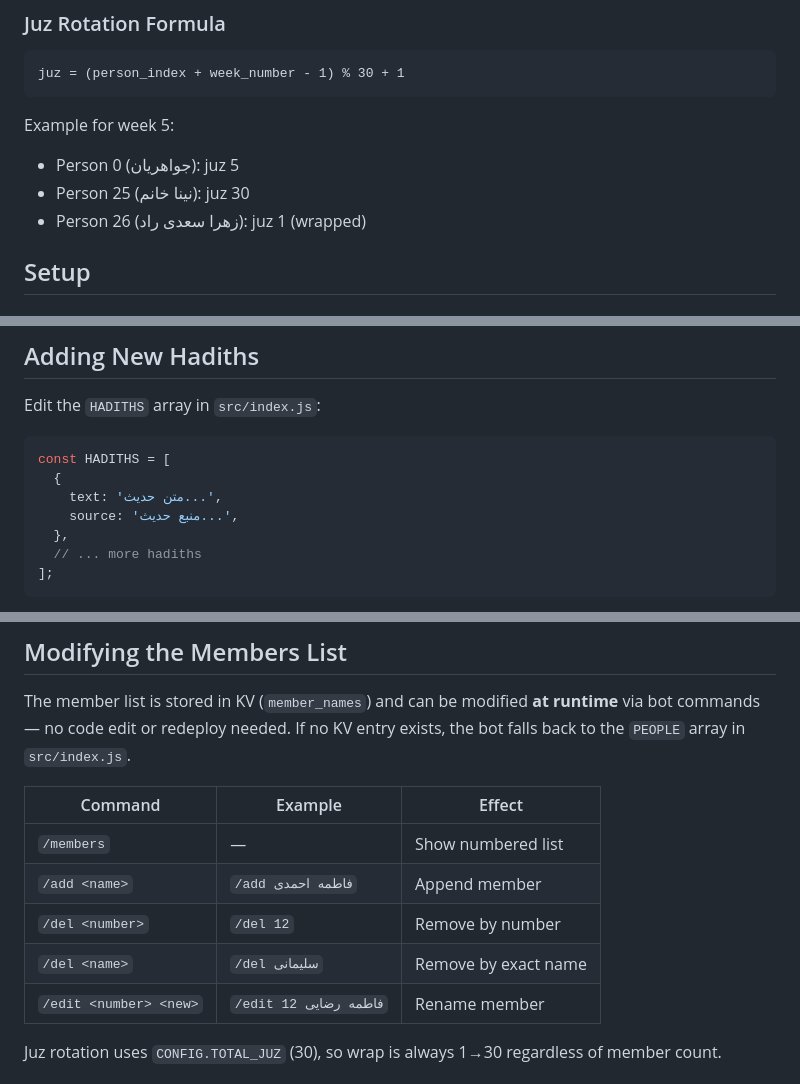
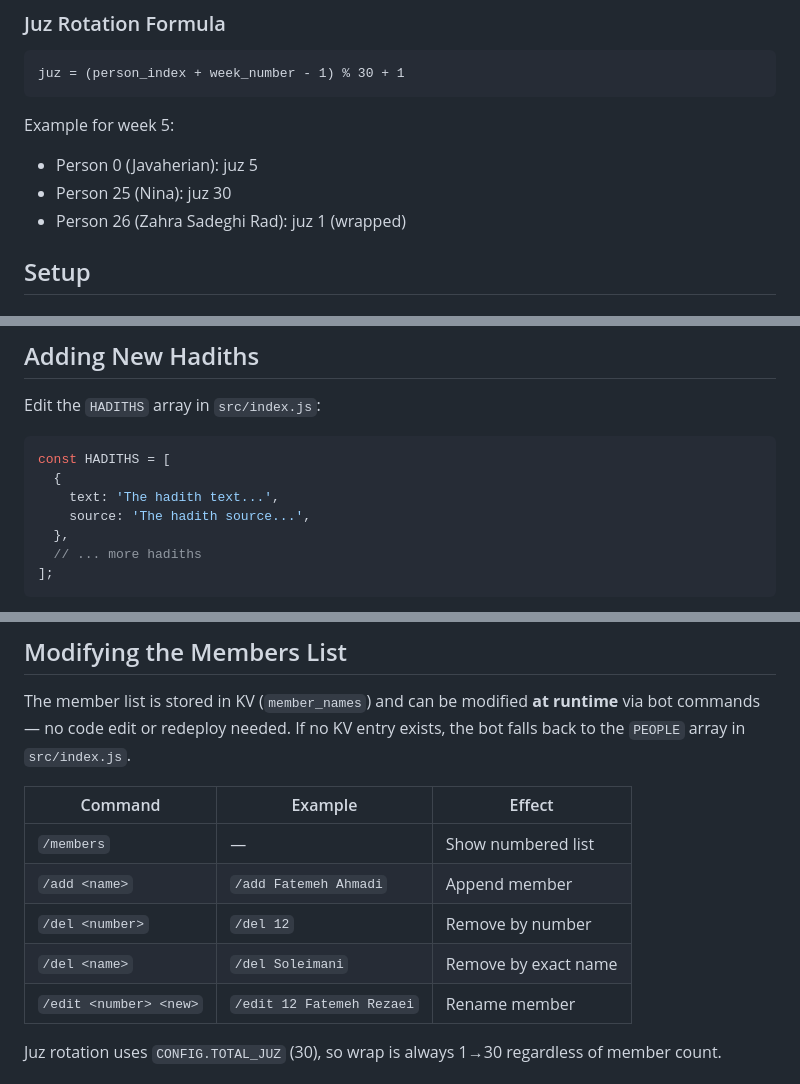
Before and after one commit to Mohammad-Hasan-Kaman/quran-group-bot, a Markdown page: README.md, 3 parts joined by grey strips. Rendered like a GitHub page.

Commit message:
docs: keep the README fully in English
The member samples and the hadith payload examples were in Persian script,
which breaks copy-paste for non-Persian readers and contradicts the
English-docs standard. Transliterate the sample names and use English
placeholder strings in the JSON example.

````diff
--- a/README.md
+++ b/README.md
@@ -70,9 +70,9 @@ juz = (person_index + week_number - 1) % 30 + 1
 ```
 
 Example for week 5:
-- Person 0 (جواهریان): juz 5
-- Person 25 (نینا خانم): juz 30
-- Person 26 (زهرا سعدی راد): juz 1 (wrapped)
+- Person 0 (Javaherian): juz 5
+- Person 25 (Nina): juz 30
+- Person 26 (Zahra Sadeghi Rad): juz 1 (wrapped)
 
 ## Setup
 
@@ -209,8 +209,8 @@ Edit the `HADITHS` array in `src/index.js`:
 ```javascript
 const HADITHS = [
   {
-    text: 'متن حدیث...',
-    source: 'منبع حدیث...',
+    text: 'The hadith text...',
+    source: 'The hadith source...',
   },
   // ... more hadiths
 ];
@@ -223,10 +223,10 @@ The member list is stored in KV (`member_names`) and can be modified **at runtim
 | Command | Example | Effect |
 |---------|---------|--------|
 | `/members` | — | Show numbered list |
-| `/add <name>` | `/add فاطمه احمدی` | Append member |
+| `/add <name>` | `/add Fatemeh Ahmadi` | Append member |
 | `/del <number>` | `/del 12` | Remove by number |
-| `/del <name>` | `/del سلیمانی` | Remove by exact name |
-| `/edit <number> <new>` | `/edit 12 فاطمه رضایی` | Rename member |
+| `/del <name>` | `/del Soleimani` | Remove by exact name |
+| `/edit <number> <new>` | `/edit 12 Fatemeh Rezaei` | Rename member |
 
 Juz rotation uses `CONFIG.TOTAL_JUZ` (30), so wrap is always 1→30 regardless of member count.
 
````
Also changed, not shown: other parts of README.md (+1 -1 lines).
